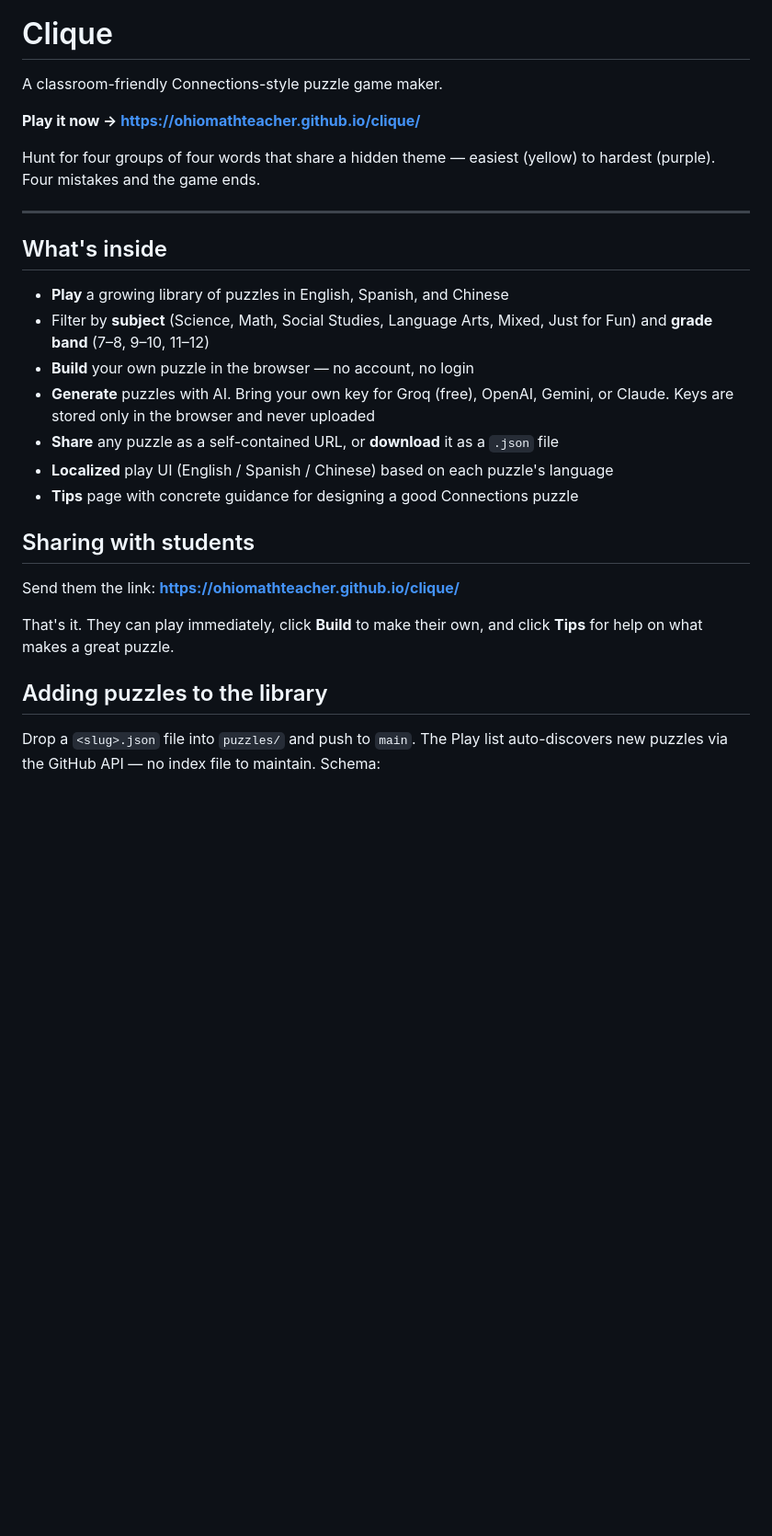
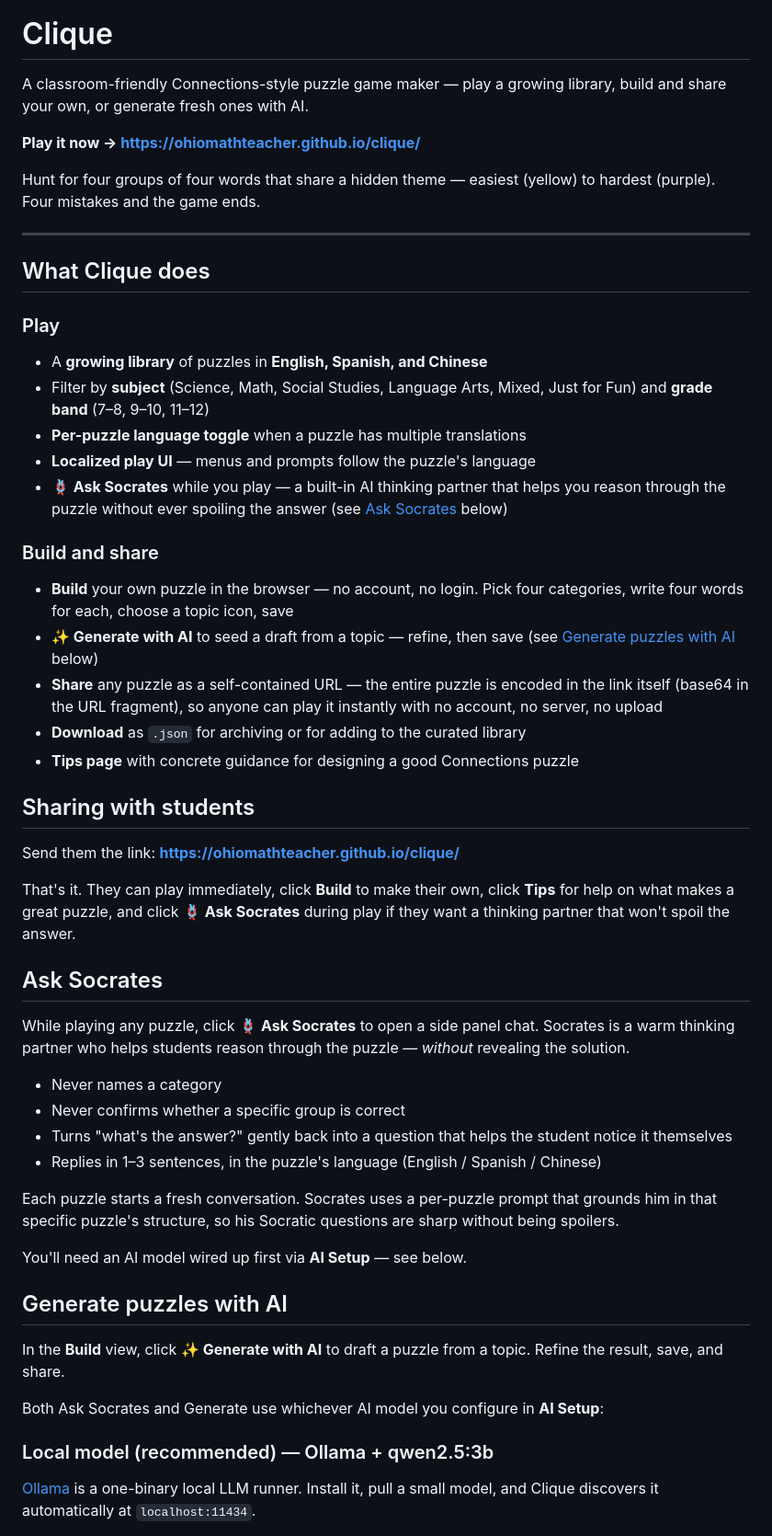
Before and after one commit to OhioMathTeacher/clique-app, a Markdown page: README.md, the part around one of its changes. Shown at 92% size. GitHub-like rendering; blank space fills up the shorter version.

```diff
--- a/README.md
+++ b/README.md
@@ -2,30 +2,78 @@
 
 # Clique
 
-A classroom-friendly Connections-style puzzle game maker.
+A classroom-friendly Connections-style puzzle game maker — play a growing
+library, build and share your own, or generate fresh ones with AI.
 
 **Play it now → https://ohiomathteacher.github.io/clique/**
 
-Hunt for four groups of four words that share a hidden theme — easiest (yellow) to hardest (purple). Four mistakes and the game ends.
+Hunt for four groups of four words that share a hidden theme — easiest
+(yellow) to hardest (purple). Four mistakes and the game ends.
 
 ---
 
-## What's inside
+## What Clique does
 
-- **Play** a growing library of puzzles in English, Spanish, and Chinese
-- Filter by **subject** (Science, Math, Social Studies, Language Arts, Mixed, Just for Fun) and **grade band** (7–8, 9–10, 11–12)
-- **Build** your own puzzle in the browser — no account, no login
-- **Generate** puzzles with AI. Bring your own key for Groq (free), OpenAI, Gemini, or Claude. Keys are stored only in the browser and never uploaded
-- **Share** any puzzle as a self-contained URL, or **download** it as a `.json` file
-- **Localized** play UI (English / Spanish / Chinese) based on each puzzle's language
-- **Tips** page with concrete guidance for designing a good Connections puzzle
+### Play
+- A **growing library** of puzzles in **English, Spanish, and Chinese**
+- Filter by **subject** (Science, Math, Social Studies, Language Arts,
+  Mixed, Just for Fun) and **grade band** (7–8, 9–10, 11–12)
+- **Per-puzzle language toggle** when a puzzle has multiple translations
+- **Localized play UI** — menus and prompts follow the puzzle's language
+- **🪢 Ask Socrates** while you play — a built-in AI thinking partner
+  that helps you reason through the puzzle without ever spoiling the
+  answer (see [Ask Socrates](#ask-socrates) below)
+
+### Build and share
+- **Build** your own puzzle in the browser — no account, no login. Pick
+  four categories, write four words for each, choose a topic icon, save
+- **✨ Generate with AI** to seed a draft from a topic — refine, then save
+  (see [Generate puzzles with AI](#generate-puzzles-with-ai) below)
+- **Share** any puzzle as a self-contained URL — the entire puzzle is
+  encoded in the link itself (base64 in the URL fragment), so anyone can
+  play it instantly with no account, no server, no upload
+- **Download** as `.json` for archiving or for adding to the curated library
+- **Tips page** with concrete guidance for designing a good Connections puzzle
 
 ## Sharing with students
 
 Send them the link: **https://ohiomathteacher.github.io/clique/**
 
-That's it. They can play immediately, click **Build** to make their own, and click **Tips** for help on what makes a great puzzle.
+That's it. They can play immediately, click **Build** to make their own,
+click **Tips** for help on what makes a great puzzle, and click
+**🪢 Ask Socrates** during play if they want a thinking partner that
+won't spoil the answer.
 
-## Adding puzzles to the library
+## Ask Socrates
 
-Drop a `<slug>.json` file into `puzzles/` and push to `main`. The Play list auto-discovers new puzzles via the GitHub API — no index file to maintain. Schema:
+While playing any puzzle, click **🪢 Ask Socrates** to open a side panel
+chat. Socrates is a warm thinking partner who helps students reason
+through the puzzle — *without* revealing the solution.
+
+- Never names a category
+- Never confirms whether a specific group is correct
+- Turns "what's the answer?" gently back into a question that helps the
+  student notice it themselves
+- Replies in 1–3 sentences, in the puzzle's language (English / Spanish /
+  Chinese)
+
+Each puzzle starts a fresh conversation. Socrates uses a per-puzzle
+prompt that grounds him in that specific puzzle's structure, so his
+Socratic questions are sharp without being spoilers.
+
+You'll need an AI model wired up first via **AI Setup** — see below.
+
+## Generate puzzles with AI
+
+In the **Build** view, click **✨ Generate with AI** to draft a puzzle
+from a topic. Refine the result, save, and share.
+
+Both Ask Socrates and Generate use whichever AI model you configure in
+**AI Setup**:
+
+### Local model (recommended) — Ollama + qwen2.5:3b
+
+[Ollama](https://ollama.com/) is a one-binary local LLM runner. Install
+it, pull a small model, and Clique discovers it automatically at
+`localhost:11434`.
+
```
Also changed, not shown: other parts of README.md (+53 -4 lines).
